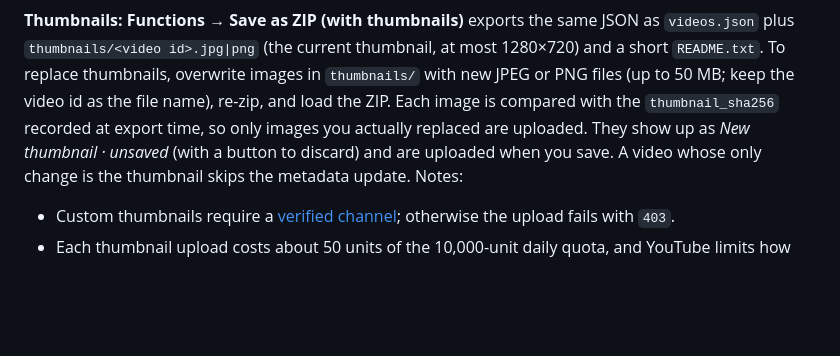
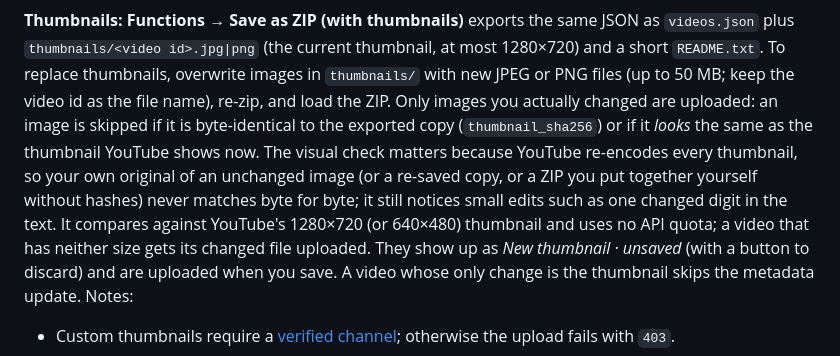
Before and after one commit to hletrd/yt-batch-manager-web, a Markdown page: README.md, the part around the change. GitHub-like rendering; blank space fills up the shorter version.

Commit message:
docs: 📝 document visual thumbnail comparison

```diff
--- a/README.md
+++ b/README.md
@@ -91,9 +91,15 @@ the current values.
 as `videos.json` plus `thumbnails/<video id>.jpg|png` (the current thumbnail, at
 most 1280×720) and a short `README.txt`. To replace thumbnails, overwrite images
 in `thumbnails/` with new JPEG or PNG files (up to 50 MB; keep the video id as
-the file name), re-zip, and load the ZIP. Each image is compared with the
-`thumbnail_sha256` recorded at export time, so only images you actually
-replaced are uploaded. They show up as *New thumbnail · unsaved* (with a button
+the file name), re-zip, and load the ZIP. Only images you actually changed
+are uploaded: an image is skipped if it is byte-identical to the exported copy
+(`thumbnail_sha256`) or if it *looks* the same as the thumbnail YouTube shows
+now. The visual check matters because YouTube re-encodes every thumbnail, so
+your own original of an unchanged image (or a re-saved copy, or a ZIP you put
+together yourself without hashes) never matches byte for byte; it still
+notices small edits such as one changed digit in the text. It compares against
+YouTube's 1280×720 (or 640×480) thumbnail and uses no API quota; a video that
+has neither size gets its changed file uploaded. They show up as *New thumbnail · unsaved* (with a button
 to discard) and are uploaded when you save. A video whose only change is the
 thumbnail skips the metadata update. Notes:
 
```
Also changed, not shown: AGENTS.md (+7 -0 lines), CHANGELOG.md (+3 -0 lines).
